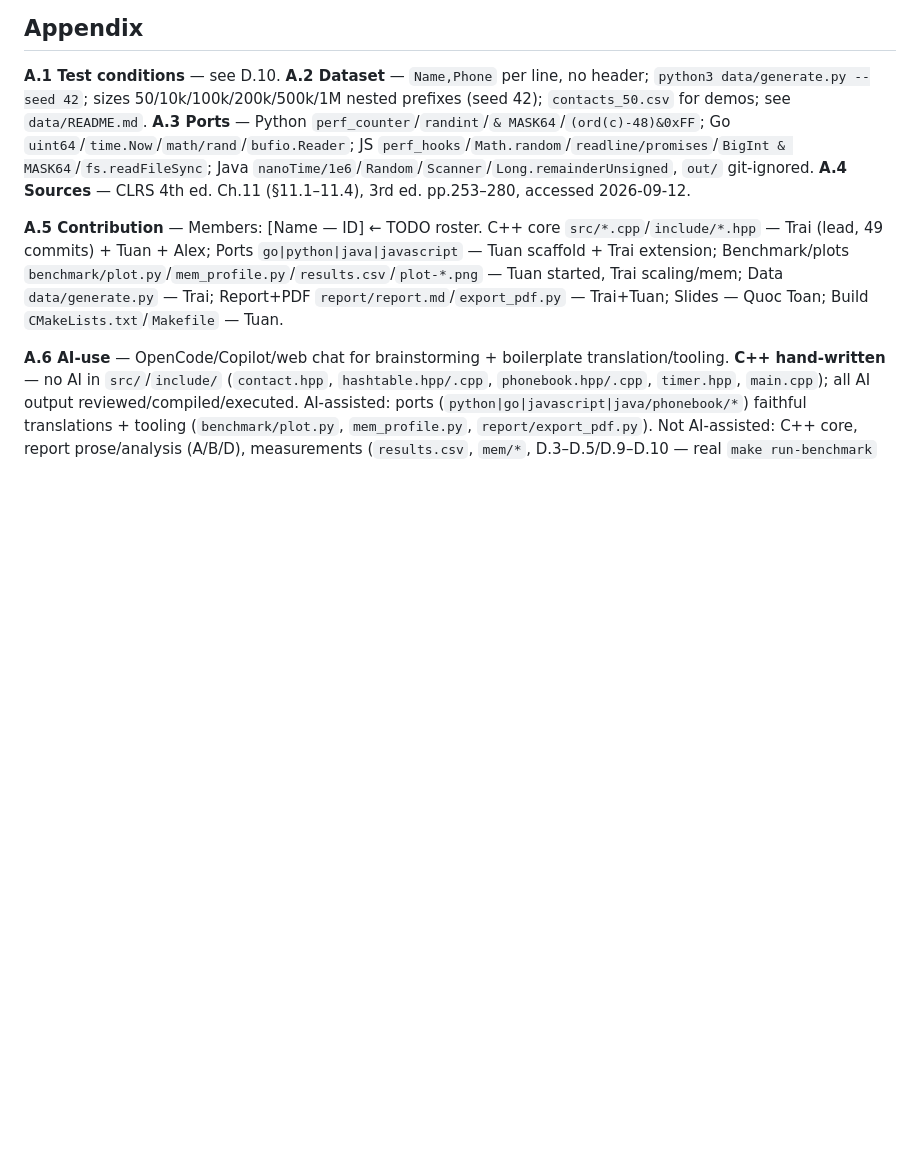
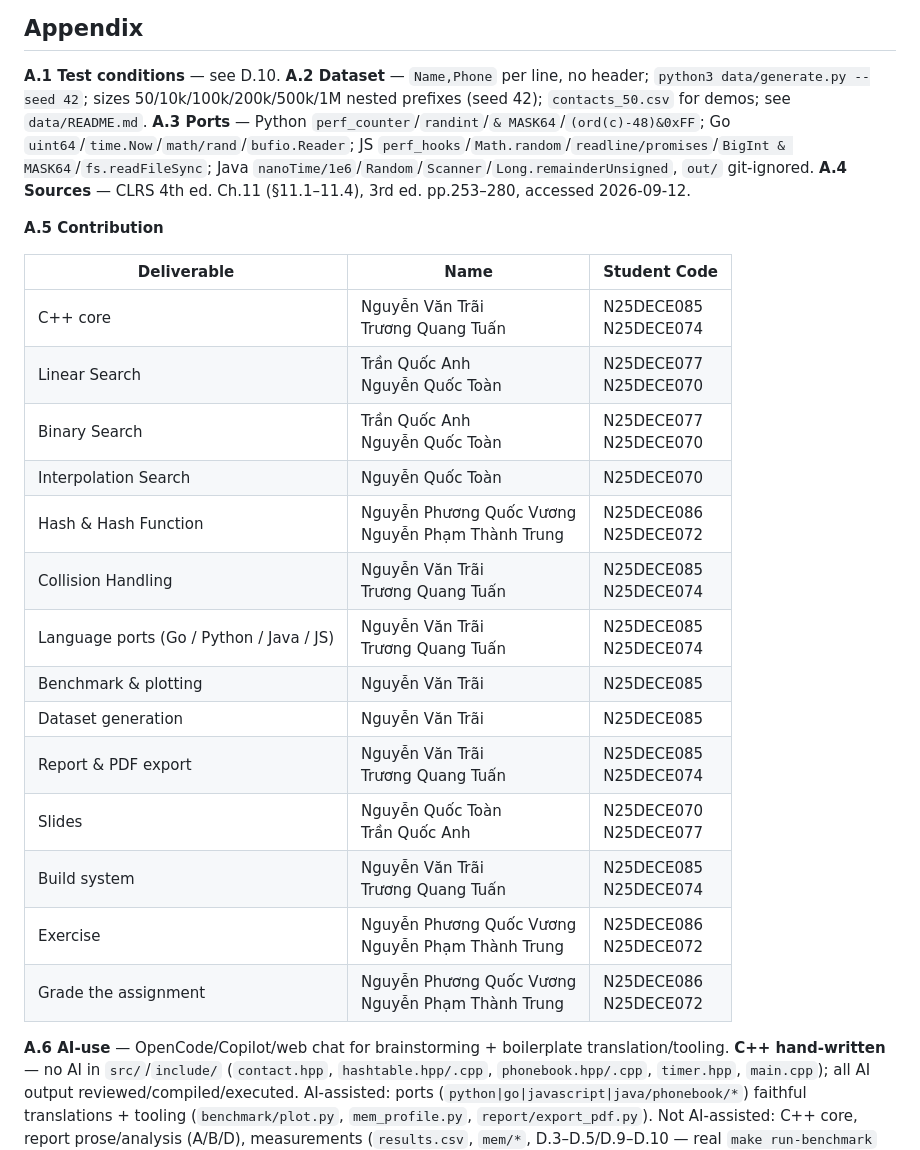
Before and after one commit to TraiNguyenVan/dsa-group-project, a Markdown page: report/report.md, the part around the change. Drawn GitHub-style; blank space fills up the shorter version.

Commit message:
change A.5

```diff
--- a/report/report.md
+++ b/report/report.md
@@ -230,6 +230,24 @@ Dataset `contacts_100k.csv`, seed 42, toolchains in D.10.
 
 **A.1 Test conditions** — see D.10. **A.2 Dataset** — `Name,Phone` per line, no header; `python3 data/generate.py --seed 42`; sizes 50/10k/100k/200k/500k/1M nested prefixes (seed 42); `contacts_50.csv` for demos; see `data/README.md`. **A.3 Ports** — Python `perf_counter`/`randint`/`& MASK64`/`(ord(c)-48)&0xFF`; Go `uint64`/`time.Now`/`math/rand`/`bufio.Reader`; JS `perf_hooks`/`Math.random`/`readline/promises`/`BigInt & MASK64`/`fs.readFileSync`; Java `nanoTime/1e6`/`Random`/`Scanner`/`Long.remainderUnsigned`, `out/` git-ignored. **A.4 Sources** — CLRS 4th ed. Ch.11 (§11.1–11.4), 3rd ed. pp.253–280, accessed 2026-09-12.
 
-**A.5 Contribution** — Members: [Name — ID] ← TODO roster. C++ core `src/*.cpp`/`include/*.hpp` — Trai (lead, 49 commits) + Tuan + Alex; Ports `go|python|java|javascript` — Tuan scaffold + Trai extension; Benchmark/plots `benchmark/plot.py`/`mem_profile.py`/`results.csv`/`plot-*.png` — Tuan started, Trai scaling/mem; Data `data/generate.py` — Trai; Report+PDF `report/report.md`/`export_pdf.py` — Trai+Tuan; Slides — Quoc Toan; Build `CMakeLists.txt`/`Makefile` — Tuan.
+**A.5 Contribution**
+
+| Deliverable | Name | Student Code |
+| --- | --- | --- |
+| C++ core | Nguyễn Văn Trãi<br>Trương Quang Tuấn | N25DECE085<br>N25DECE074 |
+| Linear Search | Trần Quốc Anh<br>Nguyễn Quốc Toàn | N25DECE077<br>N25DECE070 |
+| Binary Search | Trần Quốc Anh<br>Nguyễn Quốc Toàn | N25DECE077<br>N25DECE070 |
+| Interpolation Search | Nguyễn Quốc Toàn | N25DECE070 |
+| Hash & Hash Function | Nguyễn Phương Quốc Vương<br>Nguyễn Phạm Thành Trung | N25DECE086<br>N25DECE072 |
+| Collision Handling | Nguyễn Văn Trãi<br>Trương Quang Tuấn | N25DECE085<br>N25DECE074 |
+| Language ports (Go / Python / Java / JS) | Nguyễn Văn Trãi<br>Trương Quang Tuấn | N25DECE085<br>N25DECE074 |
+| Benchmark & plotting | Nguyễn Văn Trãi | N25DECE085 |
+| Dataset generation | Nguyễn Văn Trãi | N25DECE085 |
+| Report & PDF export | Nguyễn Văn Trãi<br>Trương Quang Tuấn | N25DECE085<br>N25DECE074 |
+| Slides | Nguyễn Quốc Toàn<br>Trần Quốc Anh | N25DECE070<br>N25DECE077 |
+| Build system | Nguyễn Văn Trãi<br>Trương Quang Tuấn | N25DECE085<br>N25DECE074 |
+| Exercise | Nguyễn Phương Quốc Vương<br>Nguyễn Phạm Thành Trung | N25DECE086<br>N25DECE072 |
+| Grade the assignment | Nguyễn Phương Quốc Vương<br>Nguyễn Phạm Thành Trung | N25DECE086<br>N25DECE072 |
+
 
 **A.6 AI-use** — OpenCode/Copilot/web chat for brainstorming + boilerplate translation/tooling. **C++ hand-written** — no AI in `src/`/`include/` (`contact.hpp`, `hashtable.hpp/.cpp`, `phonebook.hpp/.cpp`, `timer.hpp`, `main.cpp`); all AI output reviewed/compiled/executed. AI-assisted: ports (`python|go|javascript|java/phonebook/*`) faithful translations + tooling (`benchmark/plot.py`, `mem_profile.py`, `report/export_pdf.py`). Not AI-assisted: C++ core, report prose/analysis (A/B/D), measurements (`results.csv`, `mem/*`, D.3–D.5/D.9–D.10 — real `make run-benchmark` runs on D.10 machine).
```
